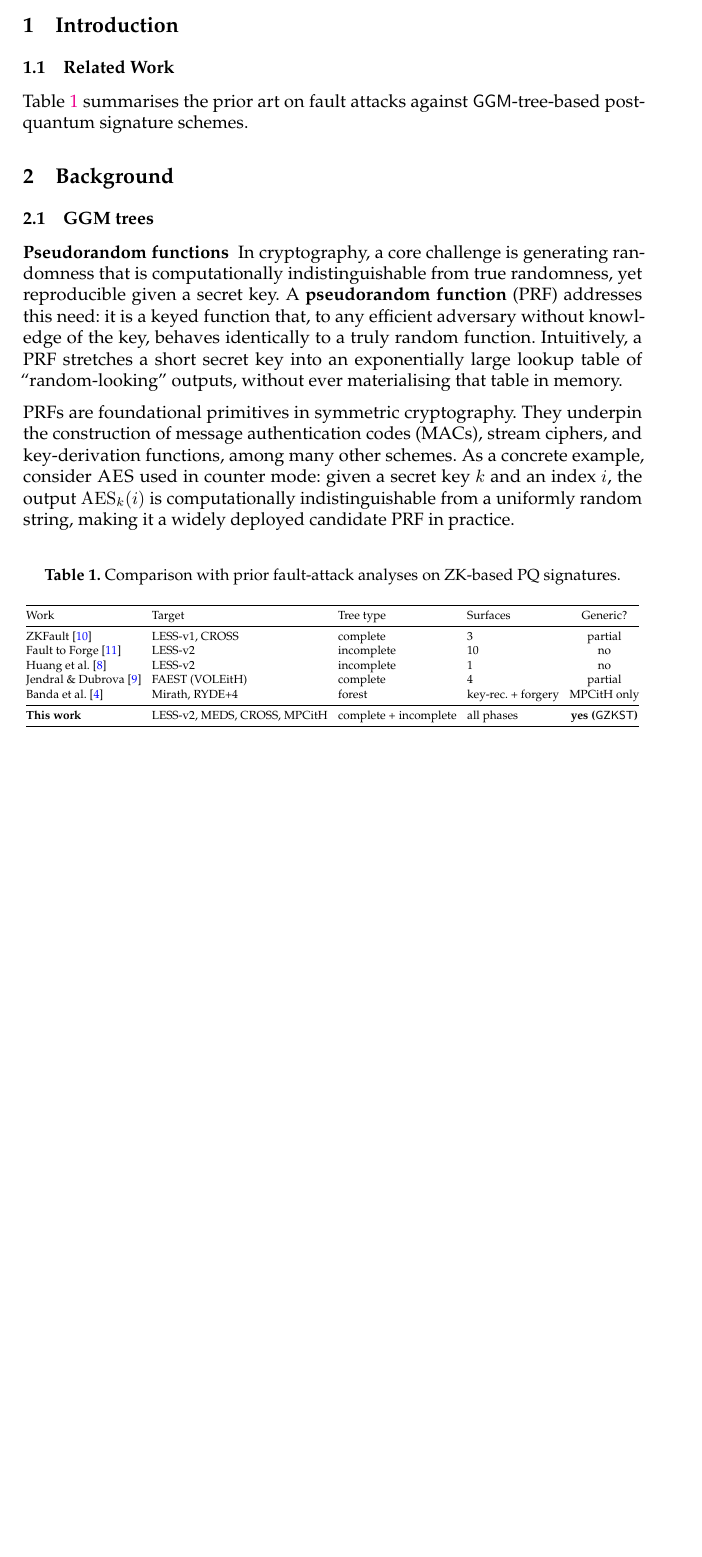
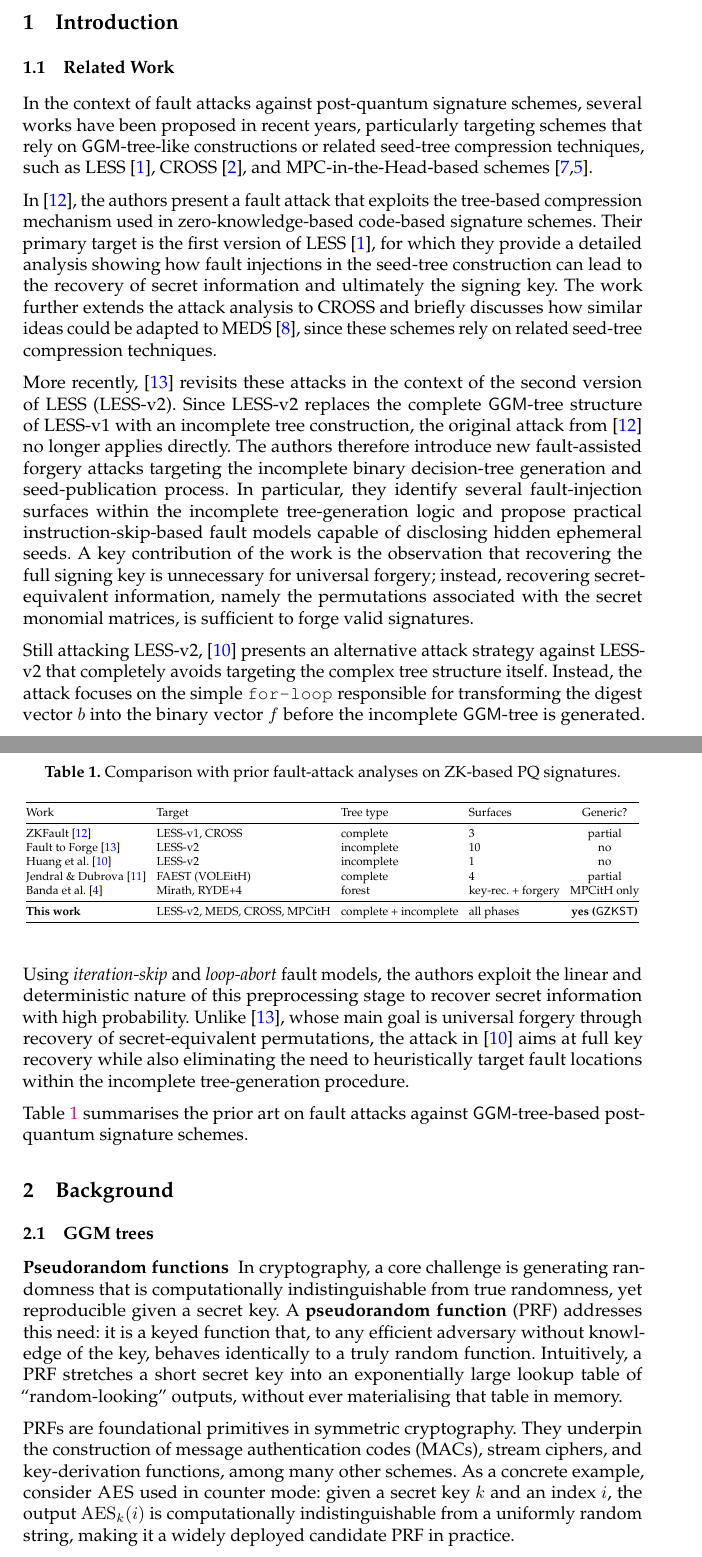
Before and after one commit to gbanegas/faultycross, a LaTeX paper (latex/main.tex, which reads latex/content/intro.tex): part of page 1 of 25 before the commit and two parts of pages 1 and 2 of 27 after it, the two joined at a grey line, cut so that both start at the same text, the shorter picture padded with empty space. Compiled offline with pdfLaTeX.

Commit message:
add related work to the attacks in LESS

```diff
--- a/latex/content/intro.tex
+++ b/latex/content/intro.tex
@@ -36,6 +36,44 @@ This paper provides the following:
 \subsection{Related Work}
 \label{sec:relwork}
 
+In the context of fault attacks against post-quantum signature schemes, several
+works have been proposed in recent years, particularly targeting schemes that rely on
+\GGM{}-tree-like constructions or related seed-tree compression techniques, such as
+LESS~\cite{LESS-spec}, CROSS~\cite{CROSSspec}, and MPC-in-the-Head-based
+schemes~\cite{ryde2025,FAESTv22025}.
+
+In~\cite{ZKFault}, the authors present a fault attack that exploits the tree-based
+compression mechanism used in zero-knowledge-based code-based signature schemes.
+Their primary target is the first version of LESS~\cite{LESS-spec}, for which they
+provide a detailed analysis showing how fault injections in the seed-tree construction
+can lead to the recovery of secret information and ultimately the signing key. The
+work further extends the attack analysis to CROSS and briefly
+discusses how similar ideas could be adapted to MEDS~\cite{ChouNPRRST23}, since
+these schemes rely on related seed-tree compression techniques.
+
+More recently,~\cite{FaultToForge2025} revisits these attacks in the context of the second
+version of LESS (LESS-v2). Since LESS-v2 replaces the complete \GGM{}-tree structure of
+LESS-v1 with an incomplete tree construction, the original attack from~\cite{ZKFault} no
+longer applies directly. The authors therefore introduce new fault-assisted forgery
+attacks targeting the incomplete binary decision-tree generation and seed-publication
+process. In particular, they identify several fault-injection surfaces within the
+incomplete tree-generation logic and propose practical instruction-skip-based fault
+models capable of disclosing hidden ephemeral seeds. A key contribution of the work
+is the observation that recovering the full signing key is unnecessary for universal
+forgery; instead, recovering secret-equivalent information, namely the permutations
+associated with the secret monomial matrices, is sufficient to forge valid signatures.
+
+Still attacking LESS-v2,~\cite{HuangHHYSTY26} presents an alternative attack strategy
+against LESS-v2 that completely avoids targeting the complex tree structure itself.
+Instead, the attack focuses on the simple \texttt{for-loop} responsible for
+transforming the digest vector $b$ into the binary vector $f$ before the incomplete
+\GGM{}-tree is generated. Using \emph{iteration-skip} and \emph{loop-abort} fault models,
+the authors exploit the linear and deterministic nature of this preprocessing stage to recover
+secret information with high probability. Unlike~\cite{FaultToForge2025}, whose main goal is
+universal forgery through recovery of secret-equivalent permutations, the attack in~\cite{HuangHHYSTY26} aims
+at full key recovery while also eliminating the need to heuristically target fault locations
+within the incomplete tree-generation procedure.
+
 Table~\ref{tab:relwork} summarises the prior art on fault attacks against
 \GGM-tree-based post-quantum signature schemes.
 
```
Also changed, not shown: latex/references.bib (+37 -0 lines).
